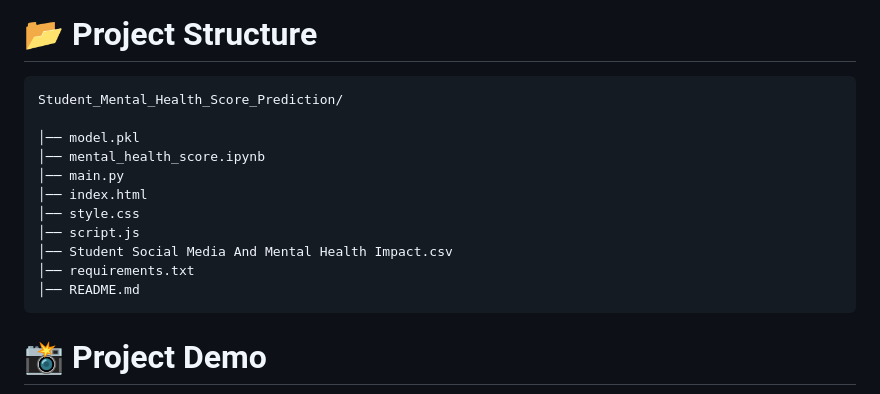
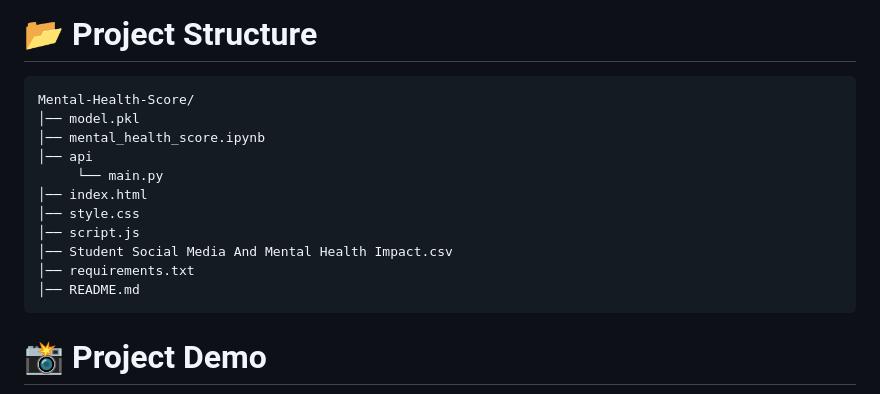
Before and after one commit to Sankesh12/Mental-Health-Score, a Markdown page: README.md, the part around the change. Drawn GitHub-style.

````diff
--- a/README.md
+++ b/README.md
@@ -91,11 +91,11 @@ It achieved the highest **R² Score (87.76%)**, along with the lowest MAE and RM
 # 📂 Project Structure
 
 ```text
-Student_Mental_Health_Score_Prediction/
-
+Mental-Health-Score/
 │── model.pkl
 │── mental_health_score.ipynb
-│── main.py
+│── api
+     └── main.py
 │── index.html
 │── style.css
 │── script.js
@@ -103,6 +103,7 @@ Student_Mental_Health_Score_Prediction/
 │── requirements.txt
 │── README.md
 ```
+
 # 📸 Project Demo
 ![image alt](https://github.com/Sankesh12/Mental-Health-Score/blob/main/mental_1.jpg)
 
````
